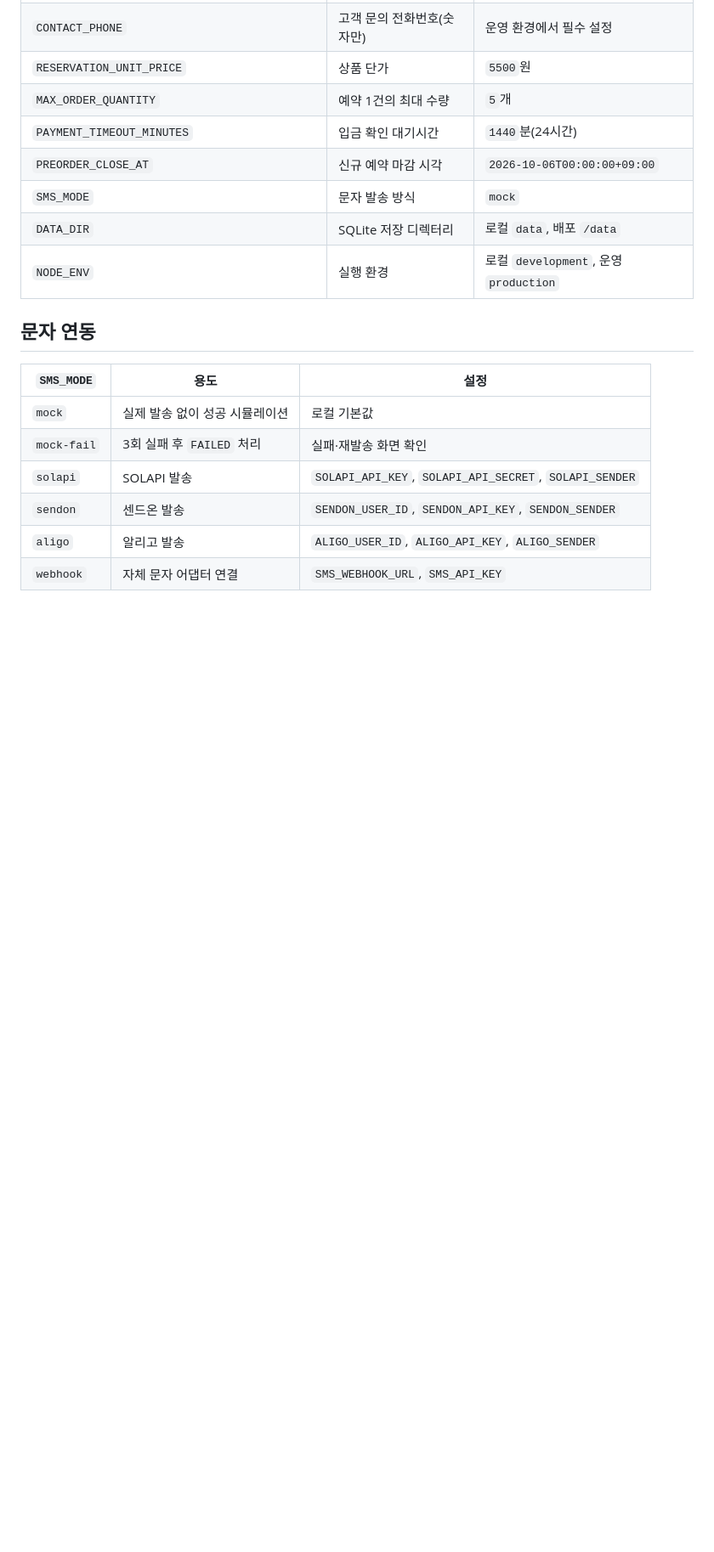
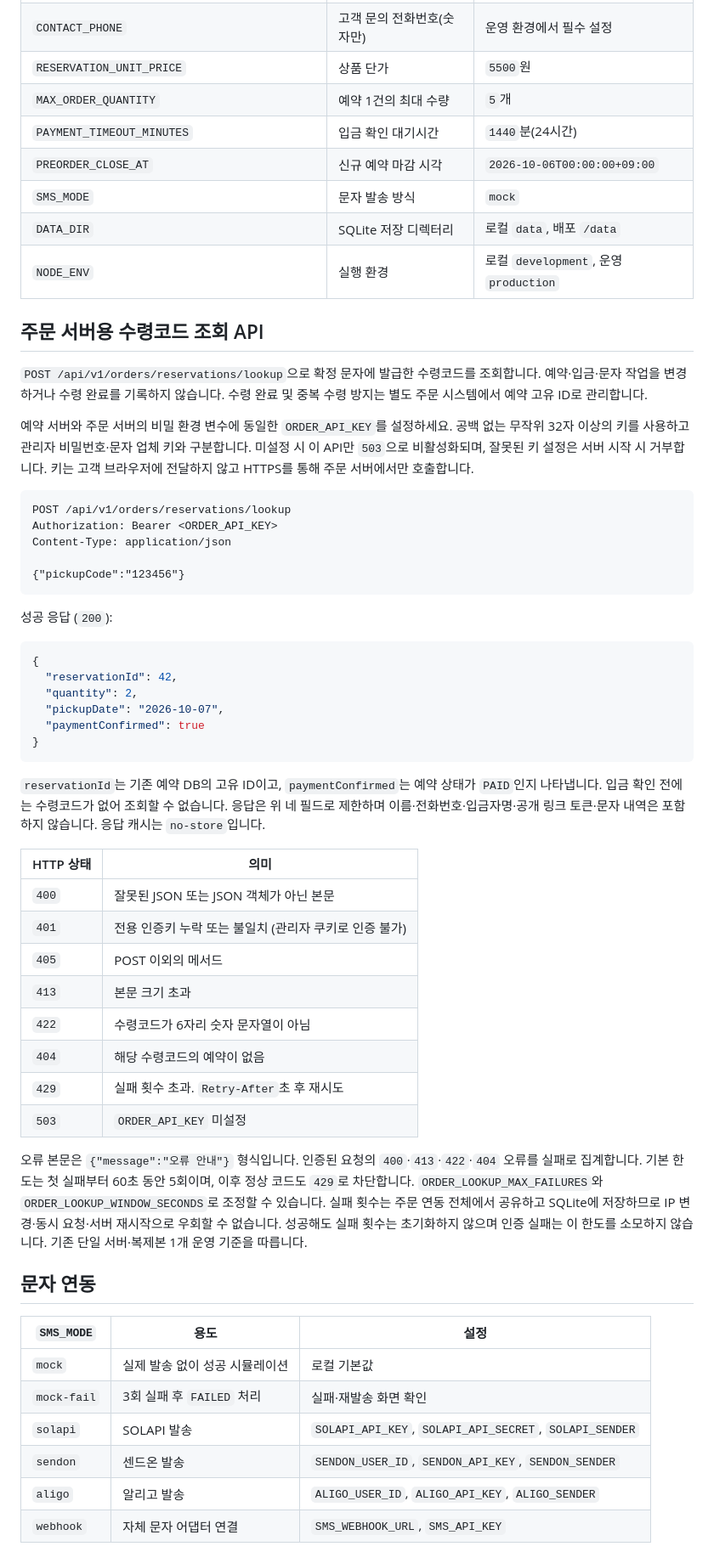
Before and after one commit to Superkid0714/2026-banhxeo-reservation, a Markdown page: README.md, the part around one of its changes. Shown at 85% size. Rendered like a GitHub page; blank space fills up the shorter version.

Commit message:
docs: document order lookup and remove README credentials

````diff
--- a/README.md
+++ b/README.md
@@ -105,6 +104,46 @@ npm start
 | `SMS_MODE` | 문자 발송 방식 | `mock` |
 | `DATA_DIR` | SQLite 저장 디렉터리 | 로컬 `data`, 배포 `/data` |
 | `NODE_ENV` | 실행 환경 | 로컬 `development`, 운영 `production` |
+
+## 주문 서버용 수령코드 조회 API
+
+`POST /api/v1/orders/reservations/lookup`으로 확정 문자에 발급한 수령코드를 조회합니다. 예약·입금·문자 작업을 변경하거나 수령 완료를 기록하지 않습니다. 수령 완료 및 중복 수령 방지는 별도 주문 시스템에서 예약 고유 ID로 관리합니다.
+
+예약 서버와 주문 서버의 비밀 환경 변수에 동일한 `ORDER_API_KEY`를 설정하세요. 공백 없는 무작위 32자 이상의 키를 사용하고 관리자 비밀번호·문자 업체 키와 구분합니다. 미설정 시 이 API만 `503`으로 비활성화되며, 잘못된 키 설정은 서버 시작 시 거부합니다. 키는 고객 브라우저에 전달하지 않고 HTTPS를 통해 주문 서버에서만 호출합니다.
+
+```http
+POST /api/v1/orders/reservations/lookup
+Authorization: Bearer <ORDER_API_KEY>
+Content-Type: application/json
+
+{"pickupCode":"123456"}
+```
+
+성공 응답 (`200`):
+
+```json
+{
+  "reservationId": 42,
+  "quantity": 2,
+  "pickupDate": "2026-10-07",
+  "paymentConfirmed": true
+}
+```
+
+`reservationId`는 기존 예약 DB의 고유 ID이고, `paymentConfirmed`는 예약 상태가 `PAID`인지 나타냅니다. 입금 확인 전에는 수령코드가 없어 조회할 수 없습니다. 응답은 위 네 필드로 제한하며 이름·전화번호·입금자명·공개 링크 토큰·문자 내역은 포함하지 않습니다. 응답 캐시는 `no-store`입니다.
+
+| HTTP 상태 | 의미 |
+|---|---|
+| `400` | 잘못된 JSON 또는 JSON 객체가 아닌 본문 |
+| `401` | 전용 인증키 누락 또는 불일치 (관리자 쿠키로 인증 불가) |
+| `405` | POST 이외의 메서드 |
+| `413` | 본문 크기 초과 |
+| `422` | 수령코드가 6자리 숫자 문자열이 아님 |
+| `404` | 해당 수령코드의 예약이 없음 |
+| `429` | 실패 횟수 초과. `Retry-After`초 후 재시도 |
+| `503` | `ORDER_API_KEY` 미설정 |
+
+오류 본문은 `{"message":"오류 안내"}` 형식입니다. 인증된 요청의 `400`·`413`·`422`·`404` 오류를 실패로 집계합니다. 기본 한도는 첫 실패부터 60초 동안 5회이며, 이후 정상 코드도 `429`로 차단합니다. `ORDER_LOOKUP_MAX_FAILURES`와 `ORDER_LOOKUP_WINDOW_SECONDS`로 조정할 수 있습니다. 실패 횟수는 주문 연동 전체에서 공유하고 SQLite에 저장하므로 IP 변경·동시 요청·서버 재시작으로 우회할 수 없습니다. 성공해도 실패 횟수는 초기화하지 않으며 인증 실패는 이 한도를 소모하지 않습니다. 기존 단일 서버·복제본 1개 운영 기준을 따릅니다.
 
 ## 문자 연동
 
````
Also changed, not shown: other parts of README.md (+2 -3 lines), docs/railway-deployment.md (+3 -0 lines).
